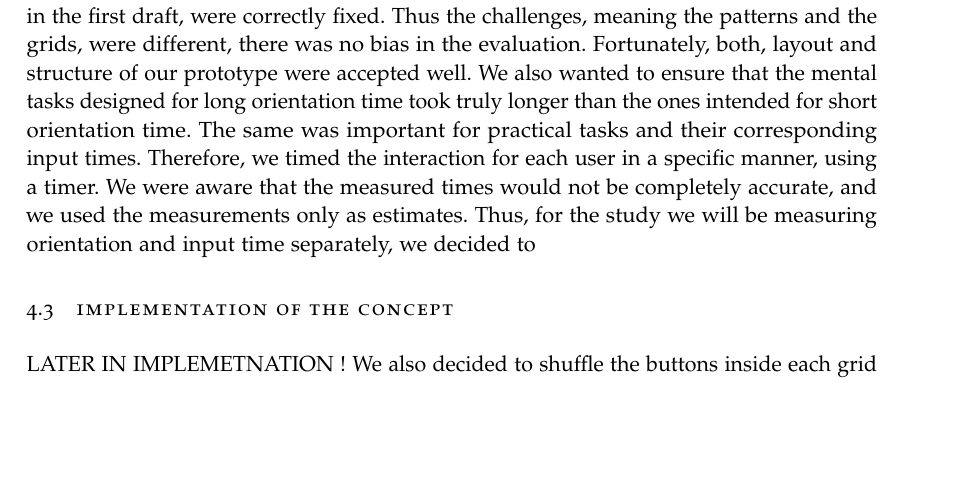
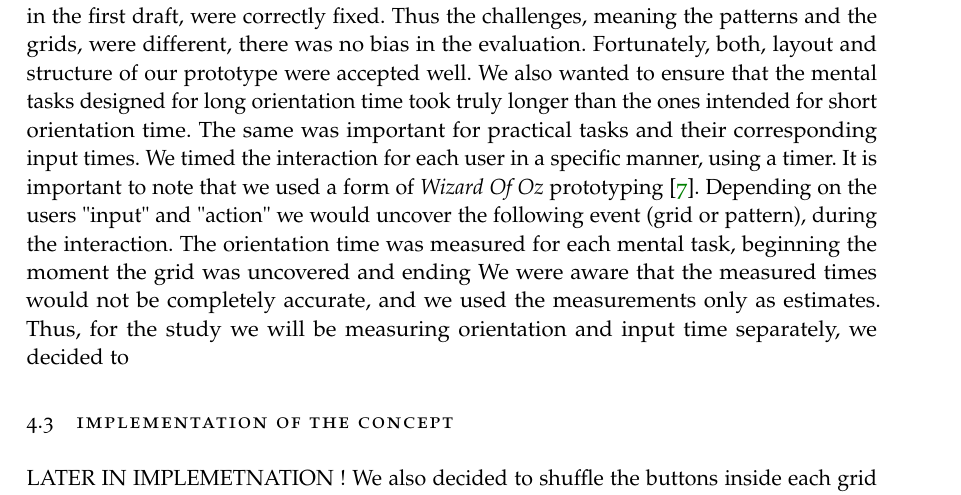
Before and after one commit to serinb/Bachelor-Thesis, a LaTeX thesis (2018_v1.0_Thesis.tex, which reads Chapters/Chapter04.tex): part of page 23 of 36, cut so that both start at the same text, the shorter picture padded with empty space. Compiled offline with pdfLaTeX.

Commit message:
chapter 4 changes

```diff
--- a/Chapters/Chapter04.tex
+++ b/Chapters/Chapter04.tex
@@ -65,7 +65,7 @@ Next, we proceeded with the pattern and grid design. After a couple of trials, w
 
 As in Section \ref{4.2.2.2} we created a paper prototype to evaluate the changes and improvements that we made in our concept. However this time, the prototype was created differently. We wanted to test a certain structure to see if it would be suitable for the implementation of our concept. Thus, we have three ratios (Section \ref{4.1}) to examine, the prototype was structured accordingly into three parts. Instead of having only one pair of mental and practical tasks per ratio, we decided it would be reasonable to assign three pairs per ratio. That way, the user would have the chance to interact with each of the ratio-designs more than once and thereby remember them better during the qualitative segment of the study. An example for the structure of the paper prototype is illustrated in [FIGURE] \\
 
-We tested our prototype with the same set of participants with whom we had tested our first draft, in order to receive a more detailed feedback on whether the flaws, detected in the first draft, were correctly fixed. Thus the challenges, meaning the patterns and the grids, were different, there was no bias in the evaluation. Fortunately, both, layout and structure of our prototype were accepted well. We also wanted to ensure that the mental tasks designed for long orientation time took truly longer than the ones intended for short orientation time. The same was important for practical tasks and their corresponding input times. Therefore, we timed the interaction for each user in a specific manner, using a timer. We were aware that the measured times would not be completely accurate, and we used the measurements only as estimates. Thus, for the study we will be measuring orientation and input time separately, we decided to
+We tested our prototype with the same set of participants with whom we had tested our first draft, in order to receive a more detailed feedback on whether the flaws, detected in the first draft, were correctly fixed. Thus the challenges, meaning the patterns and the grids, were different, there was no bias in the evaluation. Fortunately, both, layout and structure of our prototype were accepted well. We also wanted to ensure that the mental tasks designed for long orientation time took truly longer than the ones intended for short orientation time. The same was important for practical tasks and their corresponding input times. We timed the interaction for each user in a specific manner, using a timer. It is important to note that we used a form of \textit{Wizard Of Oz} prototyping \cite{Butz2014}. Depending on the users "input" and "action" we would uncover the following event (grid or pattern), during the interaction. The orientation time was measured for each mental task, beginning the moment the grid was uncovered and ending  We were aware that the measured times would not be completely accurate, and we used the measurements only as estimates. Thus, for the study we will be measuring orientation and input time separately, we decided to
 
 
 
```
